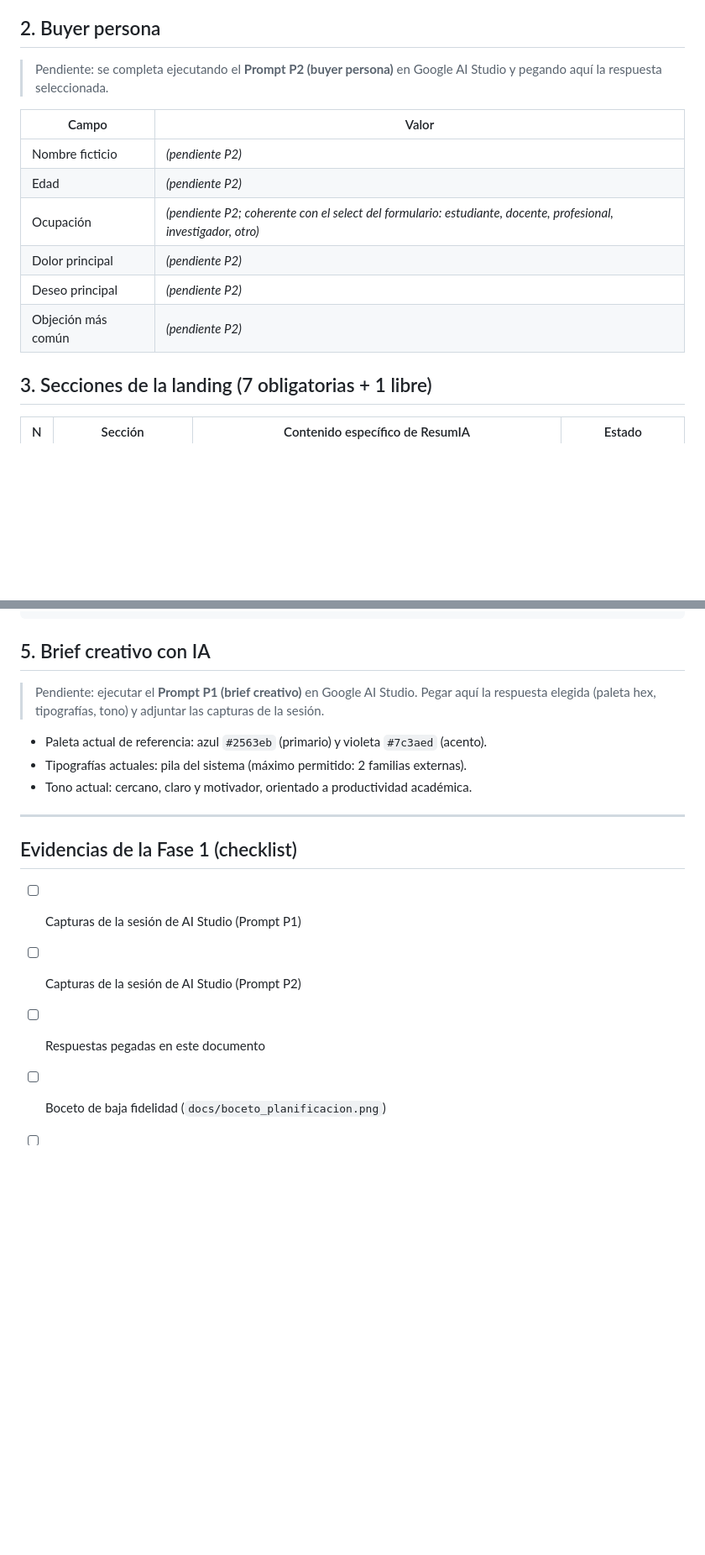
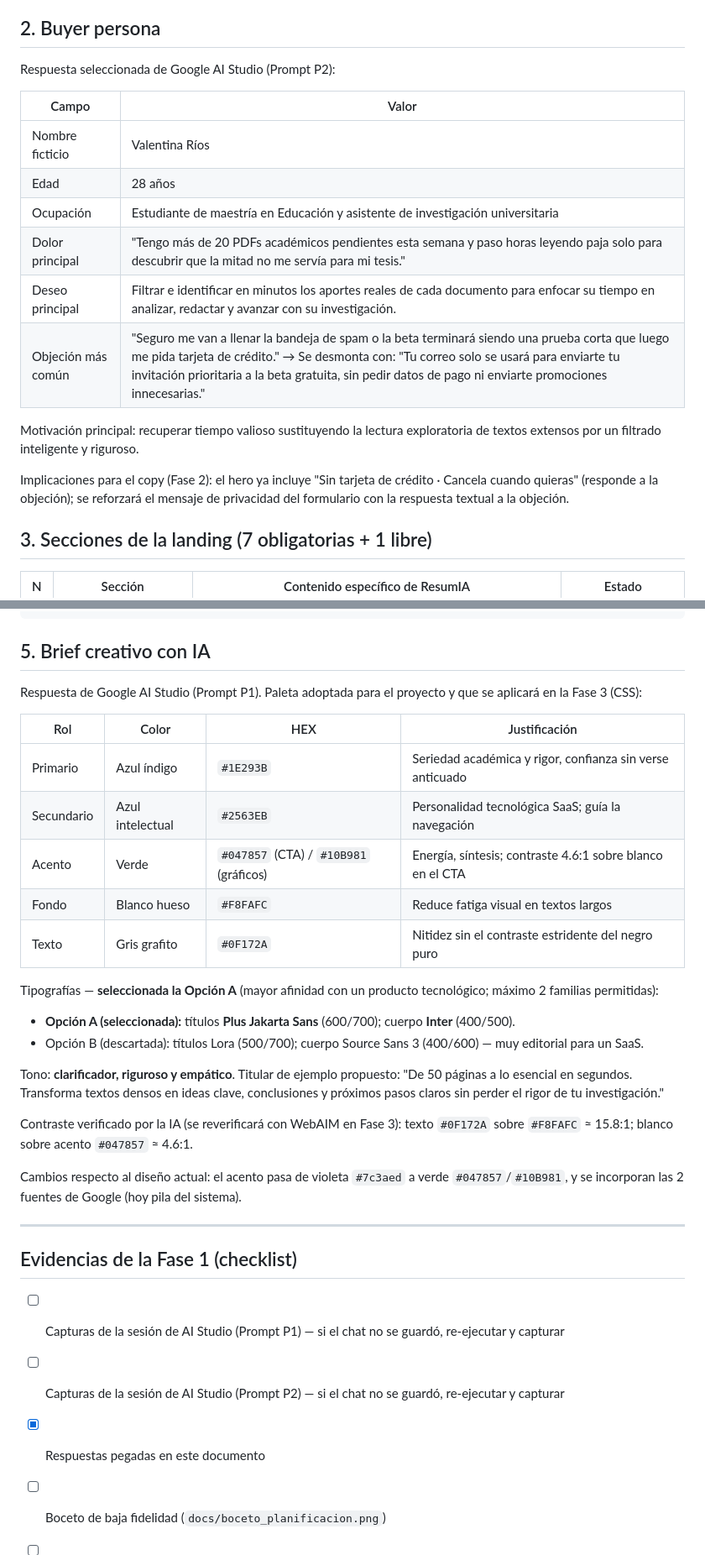
Before and after one commit to kanonufo/landing-page-ia, a Markdown page: docs/planificacion.md, 2 parts joined by grey strips. Shown at 84% size. Drawn GitHub-style; blank space fills up the shorter version.

Commit message:
docs(fase1): integrar brief creativo y buyer persona generados en AI Studio

```diff
--- a/docs/planificacion.md
+++ b/docs/planificacion.md
@@ -18,17 +18,23 @@ acceso anticipado (beta). *(Pendiente: validar redacción con la salida de AI St
 
 ## 2. Buyer persona
 
-> Pendiente: se completa ejecutando el **Prompt P2 (buyer persona)** en Google
-> AI Studio y pegando aquí la respuesta seleccionada.
+Respuesta seleccionada de Google AI Studio (Prompt P2):
 
 | Campo | Valor |
 |---|---|
-| Nombre ficticio | _(pendiente P2)_ |
-| Edad | _(pendiente P2)_ |
-| Ocupación | _(pendiente P2; coherente con el select del formulario: estudiante, docente, profesional, investigador, otro)_ |
-| Dolor principal | _(pendiente P2)_ |
-| Deseo principal | _(pendiente P2)_ |
-| Objeción más común | _(pendiente P2)_ |
+| Nombre ficticio | Valentina Ríos |
+| Edad | 28 años |
+| Ocupación | Estudiante de maestría en Educación y asistente de investigación universitaria |
+| Dolor principal | "Tengo más de 20 PDFs académicos pendientes esta semana y paso horas leyendo paja solo para descubrir que la mitad no me servía para mi tesis." |
+| Deseo principal | Filtrar e identificar en minutos los aportes reales de cada documento para enfocar su tiempo en analizar, redactar y avanzar con su investigación. |
+| Objeción más común | "Seguro me van a llenar la bandeja de spam o la beta terminará siendo una prueba corta que luego me pida tarjeta de crédito." → Se desmonta con: "Tu correo solo se usará para enviarte tu invitación prioritaria a la beta gratuita, sin pedir datos de pago ni enviarte promociones innecesarias." |
+
+Motivación principal: recuperar tiempo valioso sustituyendo la lectura exploratoria
+de textos extensos por un filtrado inteligente y riguroso.
+
+Implicaciones para el copy (Fase 2): el hero ya incluye "Sin tarjeta de crédito ·
+Cancela cuando quieras" (responde a la objeción); se reforzará el mensaje de
+privacidad del formulario con la respuesta textual a la objeción.
 
 ## 3. Secciones de la landing (7 obligatorias + 1 libre)
 
@@ -75,20 +81,39 @@ Referencia textual (wireframe actual, a reemplazar por el boceto):
 
 ## 5. Brief creativo con IA
 
-> Pendiente: ejecutar el **Prompt P1 (brief creativo)** en Google AI Studio.
-> Pegar aquí la respuesta elegida (paleta hex, tipografías, tono) y adjuntar
-> las capturas de la sesión.
+Respuesta de Google AI Studio (Prompt P1). Paleta adoptada para el proyecto y
+que se aplicará en la Fase 3 (CSS):
 
-- Paleta actual de referencia: azul `#2563eb` (primario) y violeta `#7c3aed` (acento).
-- Tipografías actuales: pila del sistema (máximo permitido: 2 familias externas).
-- Tono actual: cercano, claro y motivador, orientado a productividad académica.
+| Rol | Color | HEX | Justificación |
+|---|---|---|---|
+| Primario | Azul índigo | `#1E293B` | Seriedad académica y rigor, confianza sin verse anticuado |
+| Secundario | Azul intelectual | `#2563EB` | Personalidad tecnológica SaaS; guía la navegación |
+| Acento | Verde | `#047857` (CTA) / `#10B981` (gráficos) | Energía, síntesis; contraste 4.6:1 sobre blanco en el CTA |
+| Fondo | Blanco hueso | `#F8FAFC` | Reduce fatiga visual en textos largos |
+| Texto | Gris grafito | `#0F172A` | Nitidez sin el contraste estridente del negro puro |
+
+Tipografías — **seleccionada la Opción A** (mayor afinidad con un producto
+tecnológico; máximo 2 familias permitidas):
+
+- **Opción A (seleccionada):** títulos **Plus Jakarta Sans** (600/700); cuerpo **Inter** (400/500).
+- Opción B (descartada): títulos Lora (500/700); cuerpo Source Sans 3 (400/600) — muy editorial para un SaaS.
+
+Tono: **clarificador, riguroso y empático**. Titular de ejemplo propuesto:
+"De 50 páginas a lo esencial en segundos. Transforma textos densos en ideas
+clave, conclusiones y próximos pasos claros sin perder el rigor de tu investigación."
+
+Contraste verificado por la IA (se reverificará con WebAIM en Fase 3):
+texto `#0F172A` sobre `#F8FAFC` ≈ 15.8:1; blanco sobre acento `#047857` ≈ 4.6:1.
+
+Cambios respecto al diseño actual: el acento pasa de violeta `#7c3aed` a verde
+`#047857`/`#10B981`, y se incorporan las 2 fuentes de Google (hoy pila del sistema).
 
 ---
 
 ## Evidencias de la Fase 1 (checklist)
 
-- [ ] Capturas de la sesión de AI Studio (Prompt P1)
-- [ ] Capturas de la sesión de AI Studio (Prompt P2)
-- [ ] Respuestas pegadas en este documento
+- [ ] Capturas de la sesión de AI Studio (Prompt P1) — si el chat no se guardó, re-ejecutar y capturar
+- [ ] Capturas de la sesión de AI Studio (Prompt P2) — si el chat no se guardó, re-ejecutar y capturar
+- [x] Respuestas pegadas en este documento
 - [ ] Boceto de baja fidelidad (`docs/boceto_planificacion.png`)
 - [ ] Documento de planificación exportado a PDF/Word para el ZIP
```
Also changed, not shown: docs/diario_prompts.md (+3 -1 lines).
